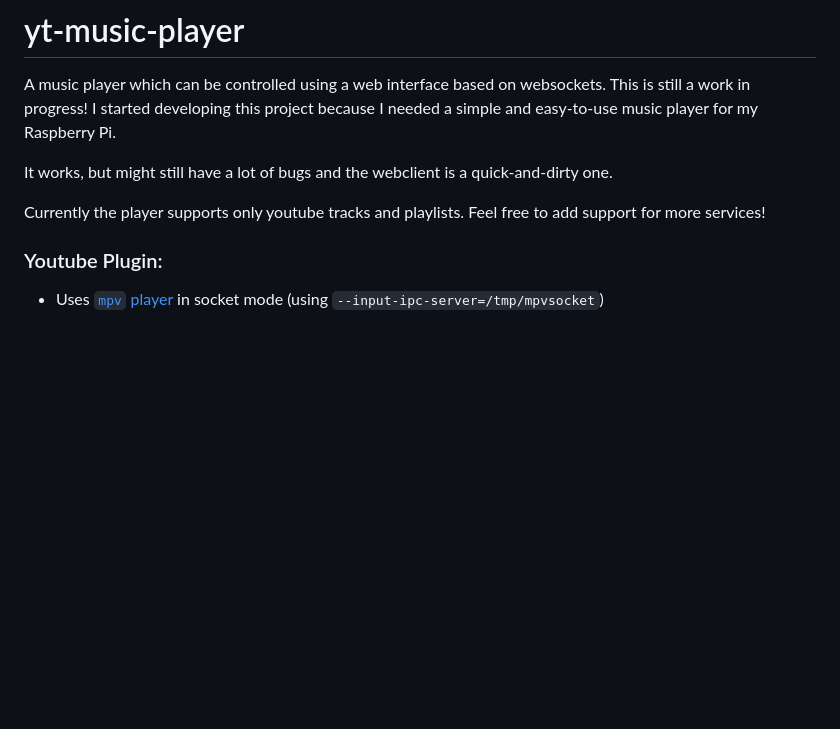
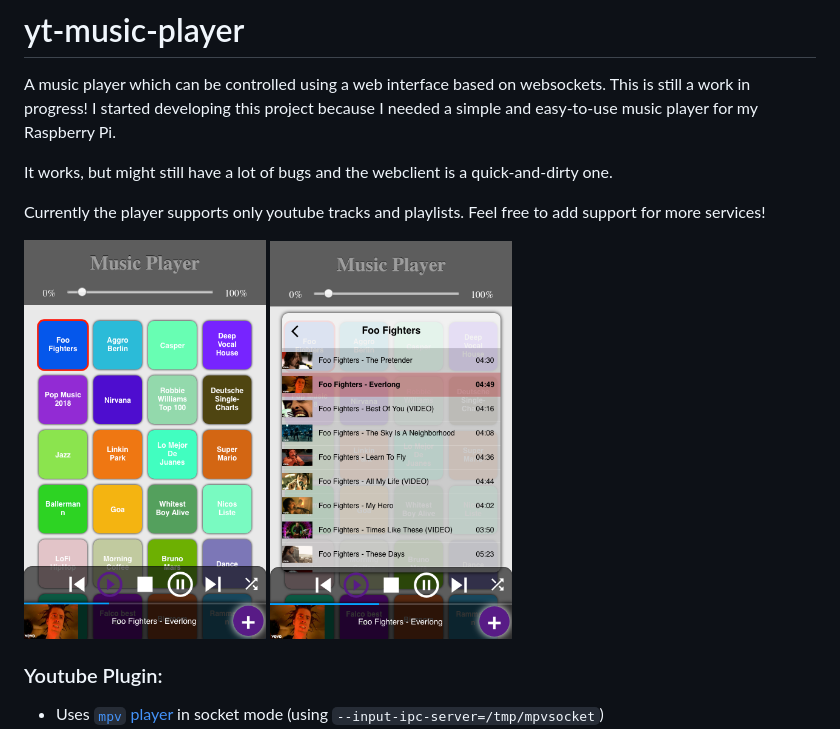
Before and after one commit to Neeco1/yt-music-player, a Markdown page: README.md, the part around the change. Drawn GitHub-style; pictures changed too: doc/img/img1.png (added), doc/img/img2.png (added); blank space fills up the shorter version.

Commit message:
Added screenshots from player

```diff
--- a/README.md
+++ b/README.md
@@ -6,6 +6,9 @@ I started developing this project because I needed a simple and easy-to-use musi
 It works, but might still have a lot of bugs and the webclient is a quick-and-dirty one.
 
 Currently the player supports only youtube tracks and playlists. Feel free to add support for more services!
+
+<img src="./doc/img/img1.png" alt="Screenshot 1" height="400">
+<img src="./doc/img/img2.png" alt="Screenshot 2" height="400">
 
 ### Youtube Plugin:
 - Uses [`mpv` player](https://mpv.io) in socket mode (using `--input-ipc-server=/tmp/mpvsocket`)
```
